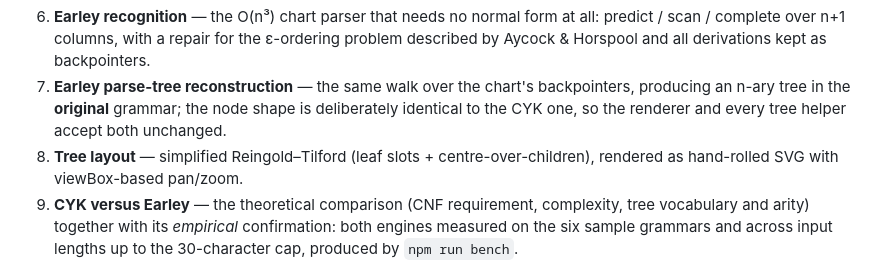
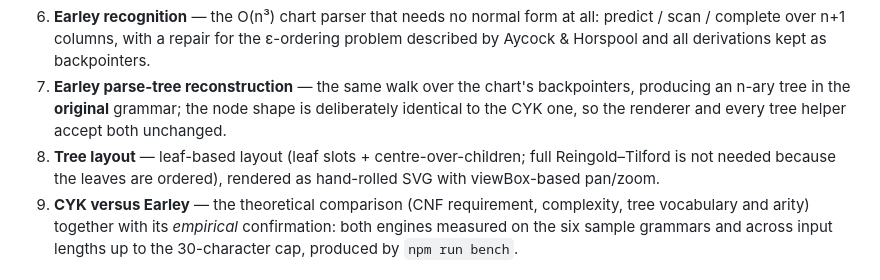
Before and after one commit to StelG31/cfg-studio, a Markdown page: README.md, the part around the change. Rendered like a GitHub page.

```diff
--- a/README.md
+++ b/README.md
@@ -249,7 +249,7 @@ Full documentation — *theory, pseudo-code, complexity and implementation notes
 5. **Parse-tree reconstruction** — an O(n) top-down walk along the backpointers; the leftmost derivation is its pre-order traversal.
 6. **Earley recognition** — the O(n³) chart parser that needs no normal form at all: predict / scan / complete over n+1 columns, with a repair for the ε-ordering problem described by Aycock & Horspool and all derivations kept as backpointers.
 7. **Earley parse-tree reconstruction** — the same walk over the chart's backpointers, producing an n-ary tree in the **original** grammar; the node shape is deliberately identical to the CYK one, so the renderer and every tree helper accept both unchanged.
-8. **Tree layout** — simplified Reingold–Tilford (leaf slots + centre-over-children), rendered as hand-rolled SVG with viewBox-based pan/zoom.
+8. **Tree layout** — leaf-based layout (leaf slots + centre-over-children; full Reingold–Tilford is not needed because the leaves are ordered), rendered as hand-rolled SVG with viewBox-based pan/zoom.
 9. **CYK versus Earley** — the theoretical comparison (CNF requirement, complexity, tree vocabulary and arity) together with its *empirical* confirmation: both engines measured on the six sample grammars and across input lengths up to the 30-character cap, produced by `npm run bench`.
 
 ## Testing
```
Also changed, not shown: docs/algorithms.md (+2 -2 lines).
